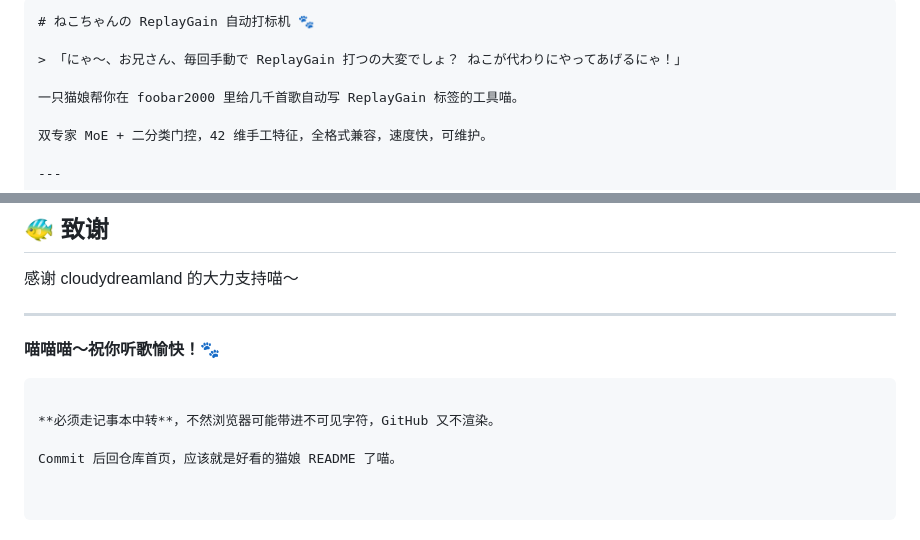
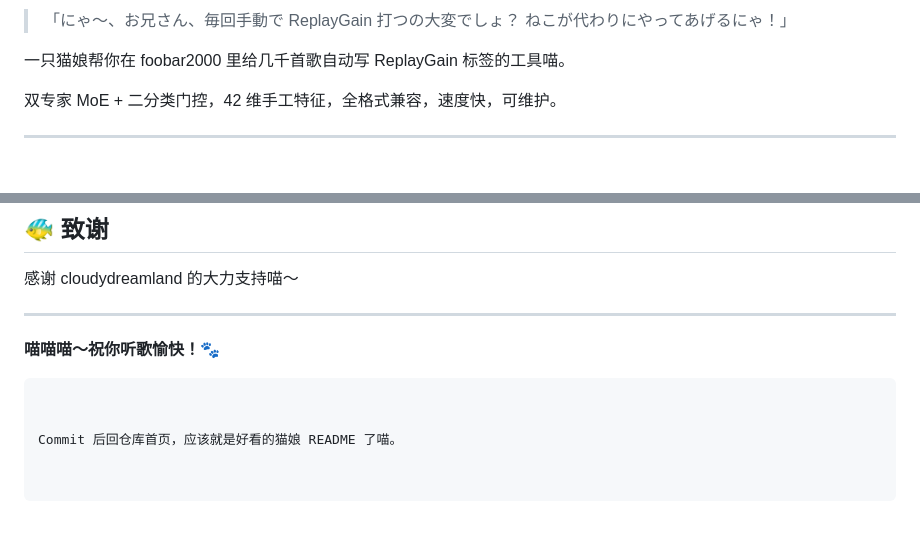
Before and after one commit to meili-loli/replaygain-autotagged-, a Markdown page: README.md, 2 parts joined by grey strips. Rendered like a GitHub page.

````diff
--- a/README.md
+++ b/README.md
@@ -1,6 +1,5 @@
 
 
-```markdown
 # ねこちゃんの ReplayGain 自动打标机 🐾
 
 > 「にゃ〜、お兄さん、毎回手動で ReplayGain 打つの大変でしょ？ ねこが代わりにやってあげるにゃ！」
@@ -305,6 +304,5 @@ MIT
 **喵喵喵～祝你听歌愉快！🐾**
 ```
 
-**必须走记事本中转**，不然浏览器可能带进不可见字符，GitHub 又不渲染。
 
 Commit 后回仓库首页，应该就是好看的猫娘 README 了喵。
````
